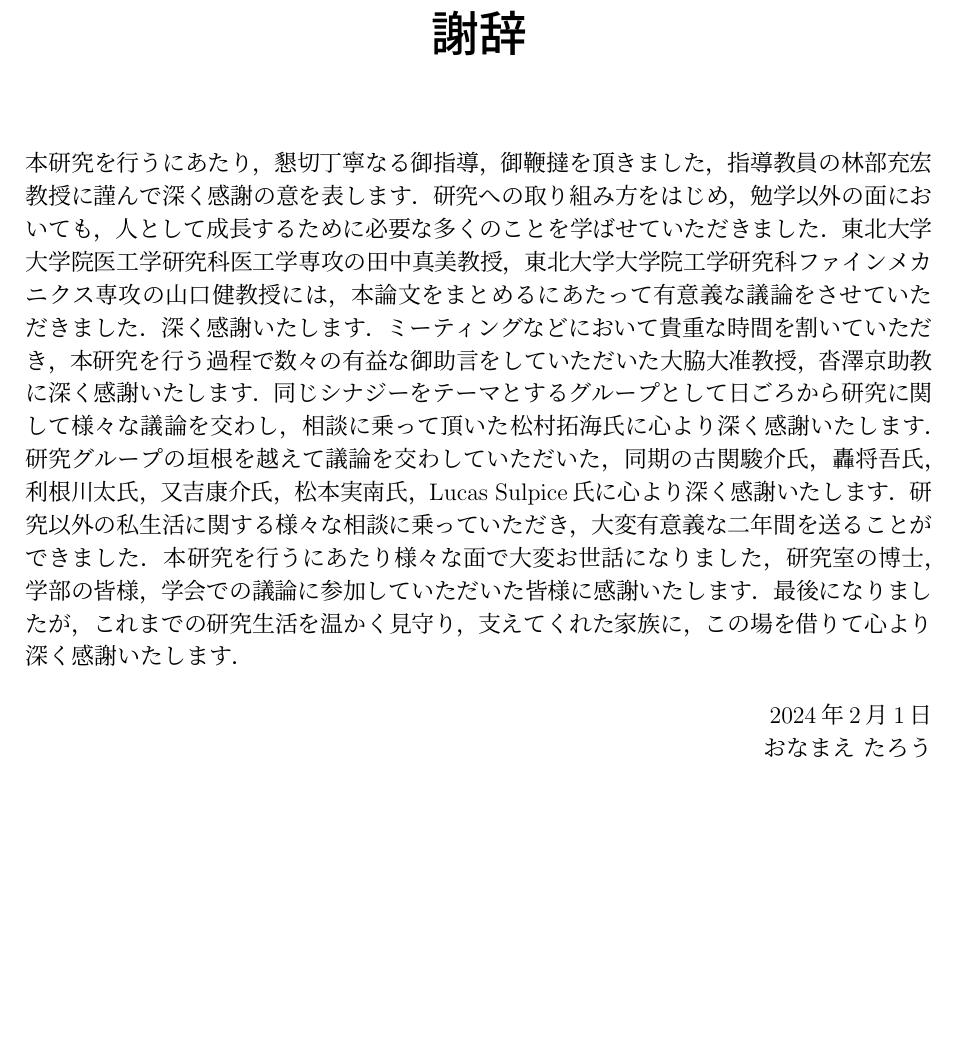
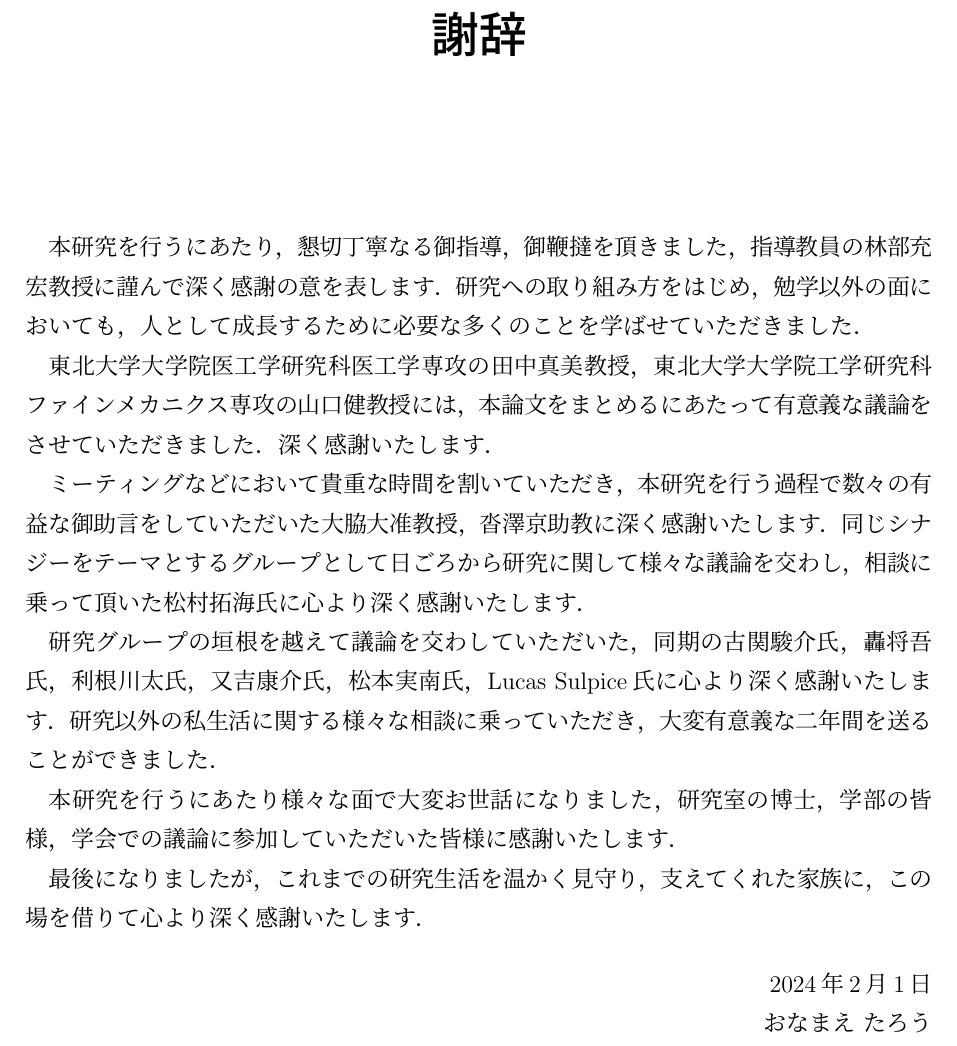
Before and after one commit to RSeto14/MasterThesisTemplate, a LaTeX document (main.tex, which reads Other/thanks.tex): part of page 21 of 22, cut so that both start at the same text, the shorter picture padded with empty space. Compiled offline with pLaTeX and dvipdfmx.

Commit message:
add: space between lines

```diff
--- a/Other/thanks.tex
+++ b/Other/thanks.tex
@@ -1,14 +1,21 @@
 \cleardoublepage % 奇数ページから始める
 \chapter*{謝辞}
+
+\section*{}
 本研究を行うにあたり，懇切丁寧なる御指導，御鞭撻を頂きました，指導教員の林部充宏教授に謹んで深く感謝の意を表します．
 研究への取り組み方をはじめ，勉学以外の面においても，人として成長するために必要な多くのことを学ばせていただきました．
+
 東北大学大学院医工学研究科医工学専攻の田中真美教授，東北大学大学院工学研究科ファインメカニクス専攻の山口健教授には，本論文をまとめるにあたって有意義な議論をさせていただきました．
 深く感謝いたします．
+
 ミーティングなどにおいて貴重な時間を割いていただき，本研究を行う過程で数々の有益な御助言をしていただいた大脇大准教授，沓澤京助教に深く感謝いたします．
 同じシナジーをテーマとするグループとして日ごろから研究に関して様々な議論を交わし，相談に乗って頂いた松村拓海氏に心より深く感謝いたします．
+
 研究グループの垣根を越えて議論を交わしていただいた，同期の古関駿介氏，轟将吾氏，利根川太氏，又吉康介氏，松本実南氏，Lucas Sulpice氏に心より深く感謝いたします．
 研究以外の私生活に関する様々な相談に乗っていただき，大変有意義な二年間を送ることができました．
+
 本研究を行うにあたり様々な面で大変お世話になりました，研究室の博士，学部の皆様，学会での議論に参加していただいた皆様に感謝いたします．
+
 最後になりましたが，これまでの研究生活を温かく見守り，支えてくれた家族に，この場を借りて心より深く感謝いたします．
 
 \begin{flushright}
--- a/main.tex
+++ b/main.tex
@@ -7,6 +7,8 @@
 \usepackage{pdfpages} %pdf追加用
 
 \usepackage[japanese]{babel} % 参考文献の表示を「参考文献」にする
+
+\renewcommand{\baselinestretch}{1.2} % 行間を1.2倍に設定
 % ========================================================================== %
 
 
```
Also changed, not shown: readme.md.
